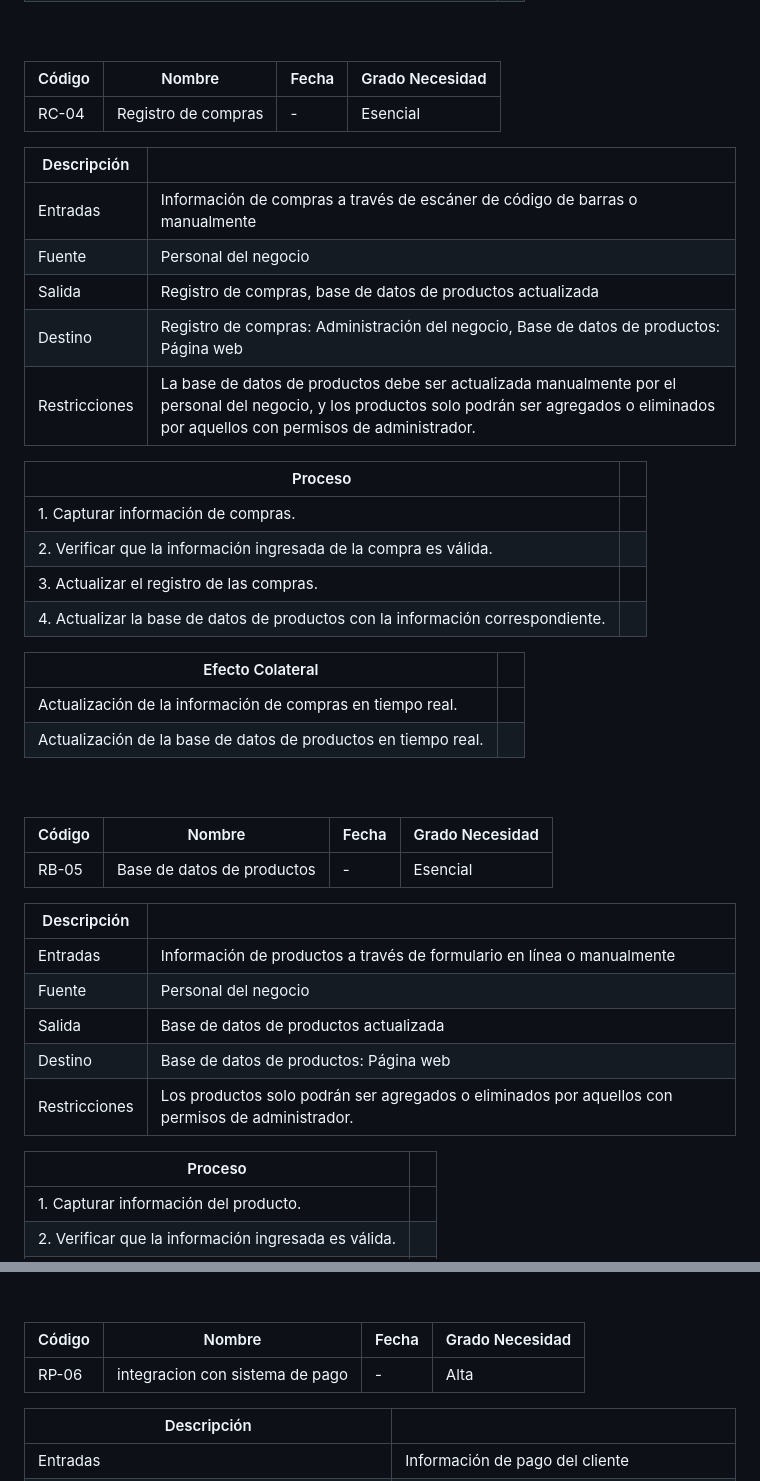
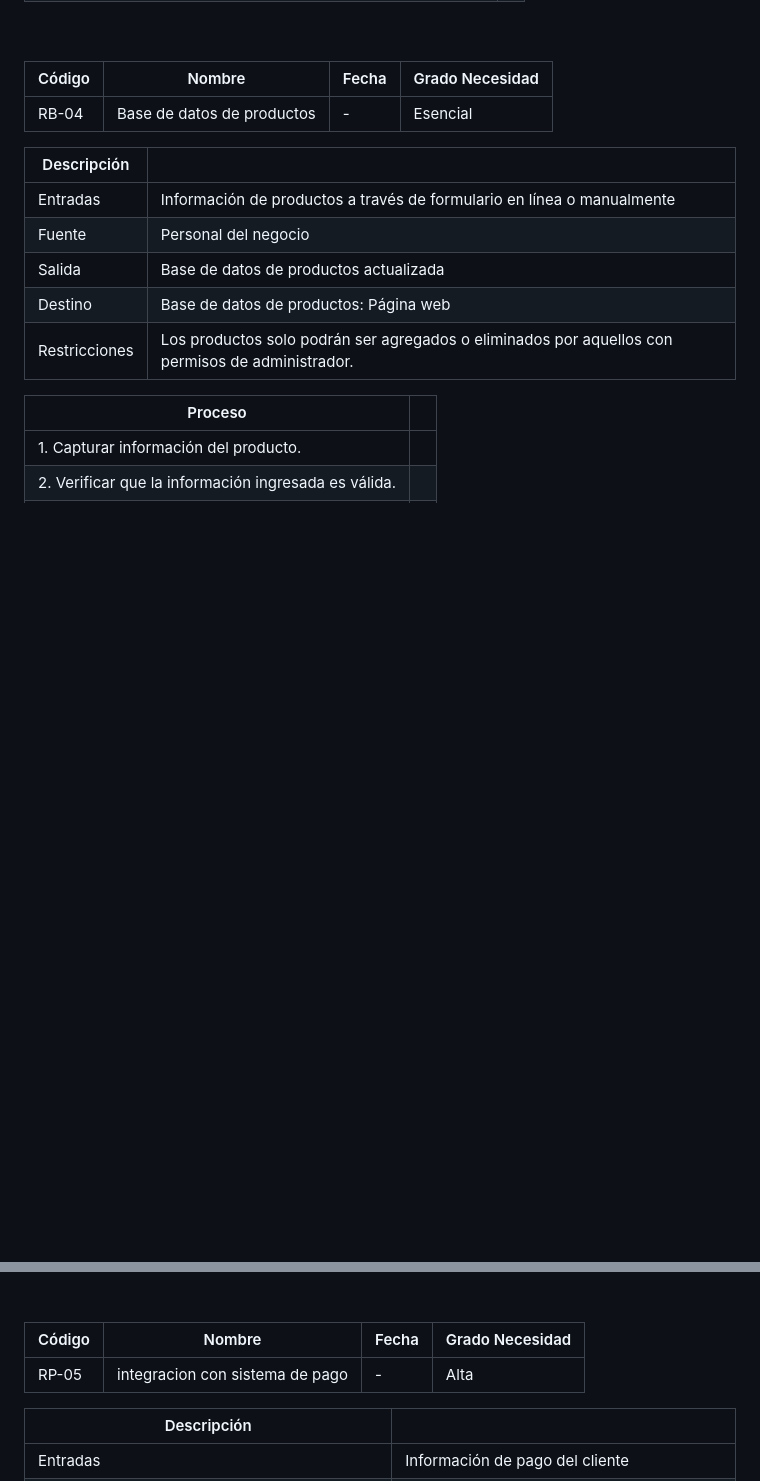
Before and after one commit to CarsOk/ADSO2698056PROJECT6, a Markdown page: docs/srs/srs.md, 2 parts joined by grey strips. Drawn GitHub-style; blank space fills up the shorter version.

```diff
--- a/docs/srs/srs.md
+++ b/docs/srs/srs.md
@@ -166,34 +167,7 @@ A continuación te presento las tablas actualizadas para cada RF, incluyendo el
 
 | Código | Nombre | Fecha | Grado Necesidad |
 |--------|--------|-------|----------------|
-| RC-04  | Registro de compras | - | Esencial |
-
-| Descripción |  |
-|-------------|--|
-| Entradas    | Información de compras a través de escáner de código de barras o manualmente |
-| Fuente      | Personal del negocio |
-| Salida      | Registro de compras, base de datos de productos actualizada |
-| Destino     | Registro de compras: Administración del negocio, Base de datos de productos: Página web |
-| Restricciones | La base de datos de productos debe ser actualizada manualmente por el personal del negocio, y los productos solo podrán ser agregados o eliminados por aquellos con permisos de administrador. |
-
-| Proceso |  |
-|---------|--|
-| 1. Capturar información de compras. |
-| 2. Verificar que la información ingresada de la compra es válida. |
-| 3. Actualizar el registro de las compras. |
-| 4. Actualizar la base de datos de productos con la información correspondiente. |
-
-| Efecto Colateral |  |
-|-----------------|--|
-| Actualización de la información de compras en tiempo real. |
-| Actualización de la base de datos de productos en tiempo real. |
-
-<br>
-<br>
-
-| Código | Nombre | Fecha | Grado Necesidad |
-|--------|--------|-------|----------------|
-| RB-05  | Base de datos de productos | - | Esencial |
+| RB-04 | Base de datos de productos | - | Esencial |
 
 | Descripción |  |
 |-------------|--|
@@ -218,7 +192,7 @@ A continuación te presento las tablas actualizadas para cada RF, incluyendo el
 
 | Código | Nombre | Fecha | Grado Necesidad |
 |--------|--------|-------|----------------|
-| RP-06  | integracion con sistema de pago  | - | Alta |
+| RP-05  | integracion con sistema de pago  | - | Alta |
 
 | Descripción |  |
 |-------------|--|
```
Also changed, not shown: other parts of docs/srs/srs.md (+3 -2 lines).
